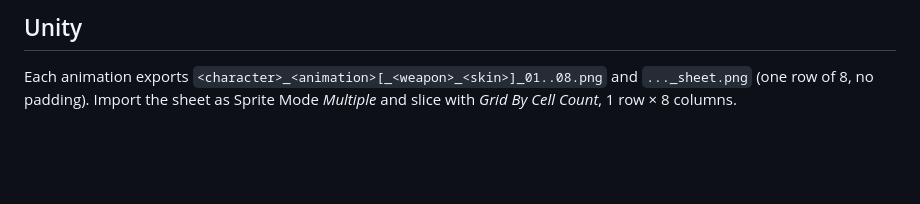
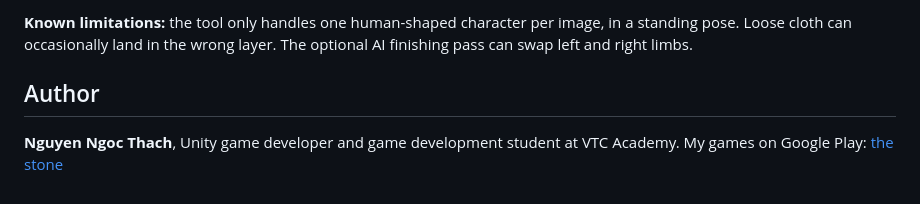
Before and after one commit to thachnguyen-dev/animgen, a Markdown page: README.md, the part around one of its changes. Drawn GitHub-style; blank space fills up the shorter version.

```diff
--- a/README.md
+++ b/README.md
@@ -59,5 +116,8 @@ The `D:\AnimGen` folder can be copied or moved as a whole; nothing needs the int
 
-## Unity
+**Known limitations:** the tool only handles one human-shaped character per image, in a standing pose. Loose cloth
+can occasionally land in the wrong layer. The optional AI finishing pass can swap left and right limbs.
 
-Each animation exports `<character>_<animation>[_<weapon>_<skin>]_01..08.png` and `..._sheet.png` (one row of 8,
-no padding). Import the sheet as Sprite Mode *Multiple* and slice with *Grid By Cell Count*, 1 row × 8 columns.
+## Author
+
+**Nguyen Ngoc Thach**, Unity game developer and game development student at VTC Academy.
+My games on Google Play: [the stone](https://play.google.com/store/apps/developer?id=the%20stone)
```
Also changed, not shown: other parts of README.md (+97 -40 lines), docs/media/input_knight.png (added), docs/media/part_map.png (added), docs/media/pose_editor.png (added), docs/media/pose_templates.png (added), docs/media/walk.gif (added), docs/media/walk_sheet.png (added).
